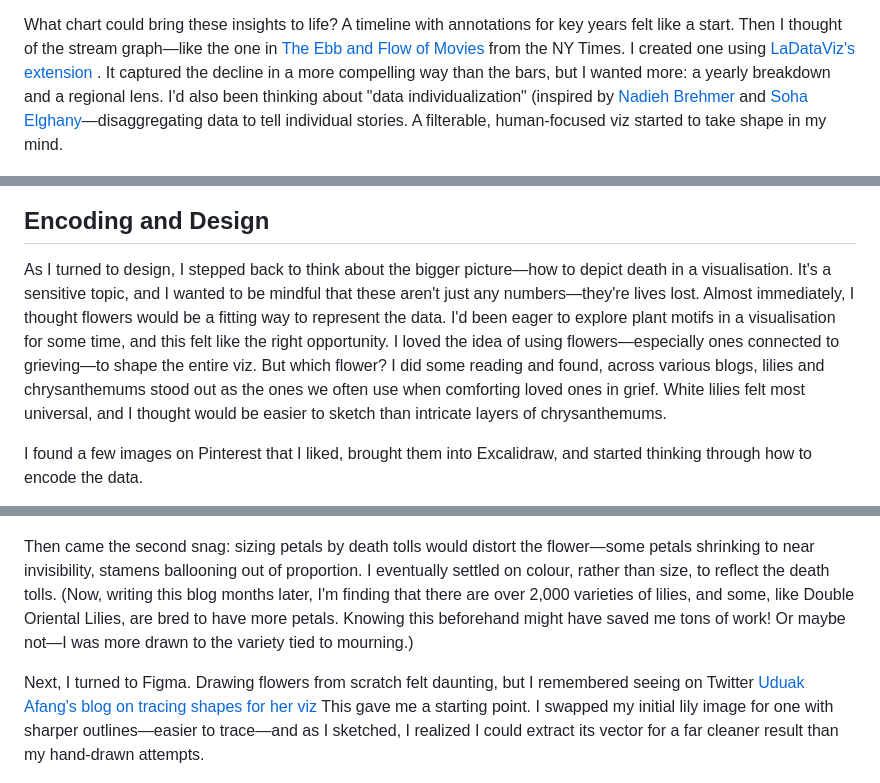
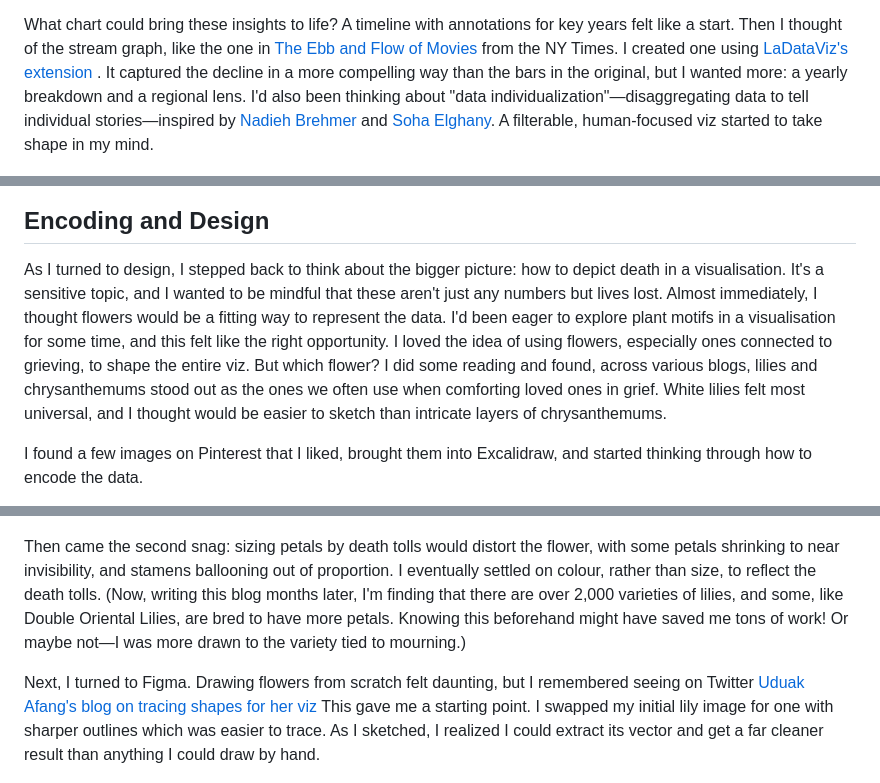
Before and after one commit to Imani-r/site, a Markdown page: garden_posts/004_designing_deadly_flowers_in_tableau.md, 3 parts joined by grey strips. GitHub-like rendering.

```diff
--- a/garden_posts/004_designing_deadly_flowers_in_tableau.md
+++ b/garden_posts/004_designing_deadly_flowers_in_tableau.md
@@ -22,12 +28,12 @@ I brought the data into Tableau to explore it with some simple charts. Almost im
 - Drought emerged as the deadliest disaster. Where did it hit hardest? India and China. I noted: Annotations or Dynamic Zone Visibility could spotlight this later.
 
-What chart could bring these insights to life? A timeline with annotations for key years felt like a start. Then I thought of the stream graph—like the one in [The Ebb and Flow of Movies](https://archive.nytimes.com/www.nytimes.com/interactive/2008/02/23/movies/20080223_REVENUE_GRAPHIC.html) from the NY Times. I created one using [LaDataViz's extension](https://www.ladataviz.com/tools/advviz) . It captured the decline in a more compelling way than the bars, but I wanted more: a yearly breakdown and a regional lens. I'd also been thinking about "data individualization" (inspired by [Nadieh Brehmer](https://youtu.be/QWiy1hSEDls?si=SuNEEsAw1byXfa5Y) and [Soha Elghany](https://infogr8.com/soha-elghany-humanising-data-international-crises/)—disaggregating data to tell individual stories. A filterable, human-focused viz started to take shape in my mind.
+What chart could bring these insights to life? A timeline with annotations for key years felt like a start. Then I thought of the stream graph, like the one in [The Ebb and Flow of Movies](https://archive.nytimes.com/www.nytimes.com/interactive/2008/02/23/movies/20080223_REVENUE_GRAPHIC.html) from the NY Times. I created one using [LaDataViz's extension](https://www.ladataviz.com/tools/advviz) . It captured the decline in a more compelling way than the bars in the original, but I wanted more: a yearly breakdown and a regional lens. I'd also been thinking about "data individualization"—disaggregating data to tell individual stories—inspired by [Nadieh Brehmer](https://youtu.be/QWiy1hSEDls?si=SuNEEsAw1byXfa5Y) and [Soha Elghany](https://infogr8.com/soha-elghany-humanising-data-international-crises/). A filterable, human-focused viz started to take shape in my mind.
 
 ![class=img-container image-medium, alt=Stream graph of natural disasters](/assets/img/natural_disasters_stream_graph.png)
 
 ## Encoding and Design
 
-As I turned to design, I stepped back to think about the bigger picture—how to depict death in a visualisation. It's a sensitive topic, and I wanted to be mindful that these aren't just any numbers—they're lives lost. Almost immediately, I thought flowers would be a fitting way to represent the data. I'd been eager to explore plant motifs in a visualisation for some time, and this felt like the right opportunity. I loved the idea of using flowers—especially ones connected to grieving—to shape the entire viz. But which flower? I did some reading and found, across various blogs, lilies and chrysanthemums stood out as the ones we often use when comforting loved ones in grief. White lilies felt most universal, and I thought would be easier to sketch than intricate layers of chrysanthemums.
+As I turned to design, I stepped back to think about the bigger picture: how to depict death in a visualisation. It's a sensitive topic, and I wanted to be mindful that these aren't just any numbers but lives lost. Almost immediately, I thought flowers would be a fitting way to represent the data. I'd been eager to explore plant motifs in a visualisation for some time, and this felt like the right opportunity. I loved the idea of using flowers, especially ones connected to grieving, to shape the entire viz. But which flower? I did some reading and found, across various blogs, lilies and chrysanthemums stood out as the ones we often use when comforting loved ones in grief. White lilies felt most universal, and I thought would be easier to sketch than intricate layers of chrysanthemums.
 
 I found a few images on Pinterest that I liked, brought them into Excalidraw, and started thinking through how to encode the data.
 
@@ -41,9 +47,9 @@ This seemed promising until I hit my first snag: I had 11 types of natural disas
 
 ![class=img-container image-small, alt=Sketch of petals and stamens](/assets/img/natural_disasters_sketch_petals_stamens.png)
 
-Then came the second snag: sizing petals by death tolls would distort the flower—some petals shrinking to near invisibility, stamens ballooning out of proportion. I eventually settled on colour, rather than size, to reflect the death tolls. (Now, writing this blog months later, I'm finding that there are over 2,000 varieties of lilies, and some, like Double Oriental Lilies, are bred to have more petals. Knowing this beforehand might have saved me tons of work! Or maybe not—I was more drawn to the variety tied to mourning.)
+Then came the second snag: sizing petals by death tolls would distort the flower, with some petals shrinking to near invisibility, and stamens ballooning out of proportion. I eventually settled on colour, rather than size, to reflect the death tolls. (Now, writing this blog months later, I'm finding that there are over 2,000 varieties of lilies, and some, like Double Oriental Lilies, are bred to have more petals. Knowing this beforehand might have saved me tons of work! Or maybe not—I was more drawn to the variety tied to mourning.)
 
-Next, I turned to Figma. Drawing flowers from scratch felt daunting, but I remembered seeing on Twitter [Uduak Afang's blog on tracing shapes for her viz](https://medium.com/@uduakafang/making-custom-shapes-in-figma-to-create-a-data-visualization-on-tableau-c174be97f996) This gave me a starting point. I swapped my initial lily image for one with sharper outlines—easier to trace—and as I sketched, I realized I could extract its vector for a far cleaner result than my hand-drawn attempts.
+Next, I turned to Figma. Drawing flowers from scratch felt daunting, but I remembered seeing on Twitter [Uduak Afang's blog on tracing shapes for her viz](https://medium.com/@uduakafang/making-custom-shapes-in-figma-to-create-a-data-visualization-on-tableau-c174be97f996) This gave me a starting point. I swapped my initial lily image for one with sharper outlines which was easier to trace. As I sketched, I realized I could extract its vector and get a far cleaner result than anything I could draw by hand.
 
 ![class=img-container image-medium, alt=Extracting flower vector in Figma](/assets/img/natural_disasters_extracting_flower_vector.png)
 
```
Also changed, not shown: other parts of garden_posts/004_designing_deadly_flowers_in_tableau.md (+56 -42 lines), assets/img/death_from_natural_disasters_img_1.png (added), assets/img/death_from_natural_disasters_img_2.png (added), assets/img/intermediate_deliverable.png (added), 2 other files.
